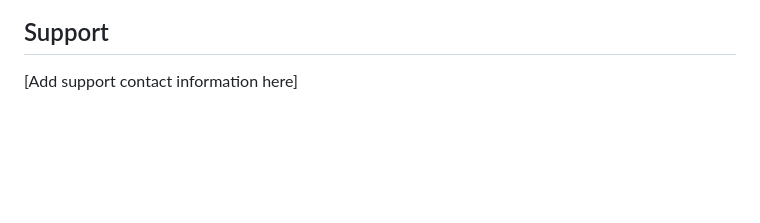
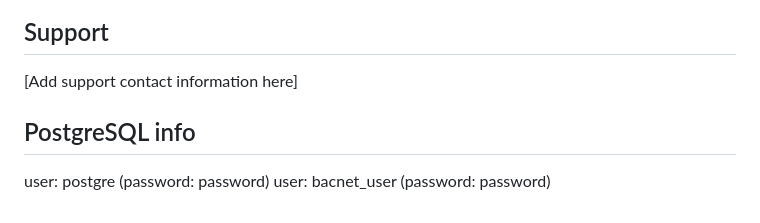
Before and after one commit to MarkHash/BACnet_django, a Markdown page: README.md, the part around the change. GitHub-like rendering; blank space fills up the shorter version.

```diff
--- a/README.md
+++ b/README.md
@@ -276,3 +276,8 @@ BACnet_django/
 ## Support
 
 [Add support contact information here]
+
+## PostgreSQL info
+
+user: postgre (password: password)
+user: bacnet_user  (password: password)
```
